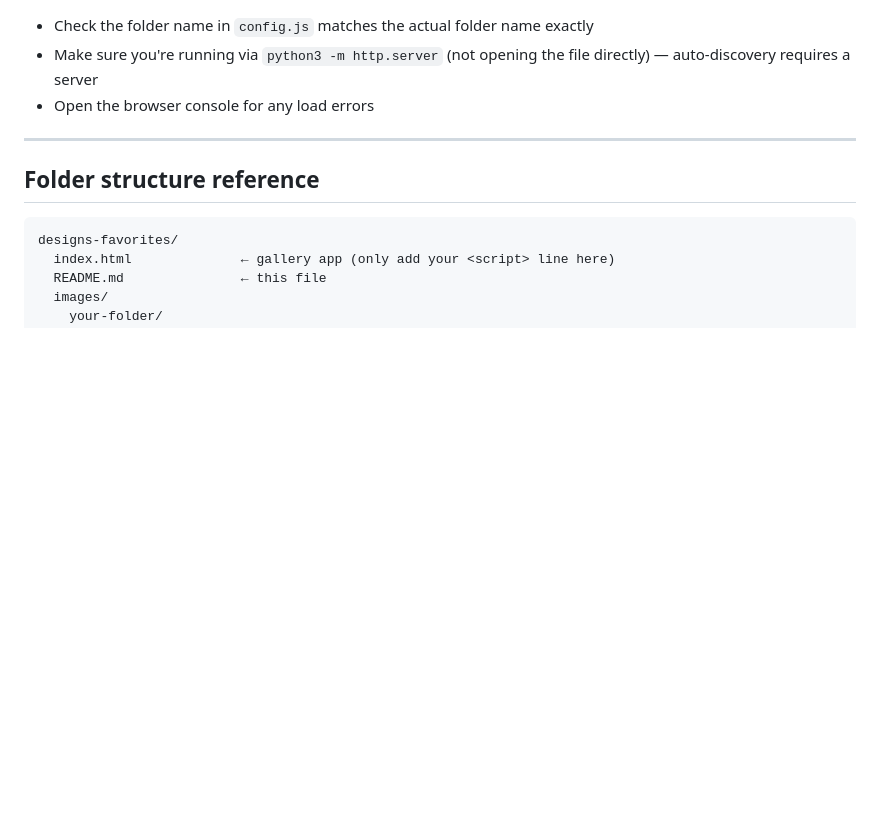
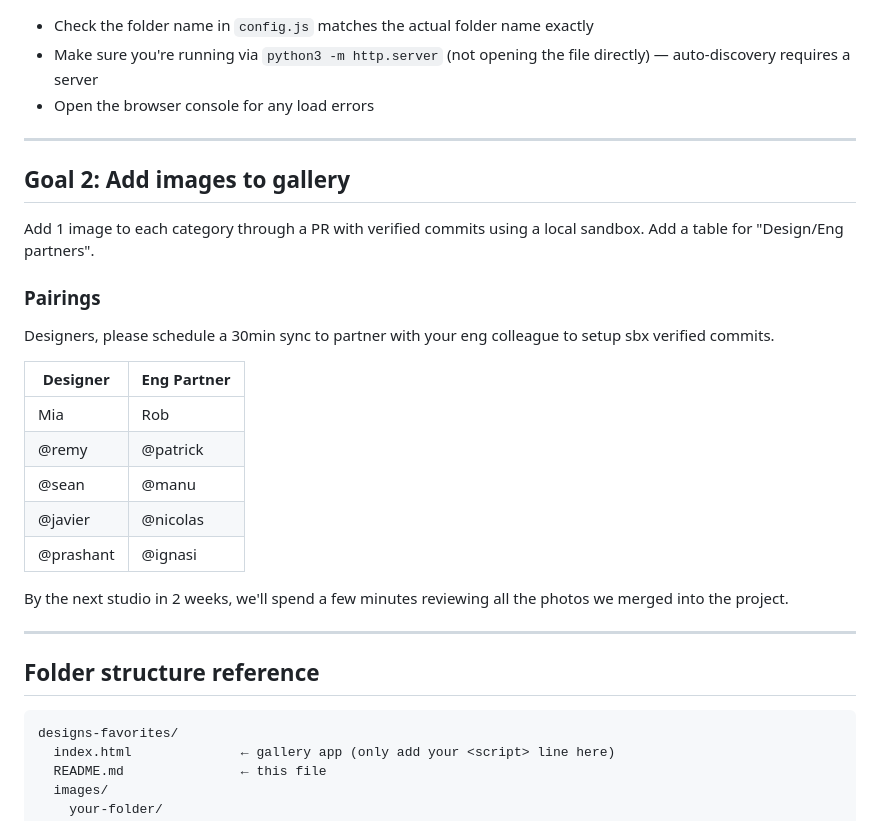
Before and after one commit to iainio-docker/designs-favorites, a Markdown page: README.md, the part around the change. GitHub-like rendering; blank space fills up the shorter version.

Commit message:
docs: add Goal 2 section with Design/Eng pairings
Co-Authored-By: Claude Sonnet 4.6 <noreply@anthropic.com>

````diff
--- a/README.md
+++ b/README.md
@@ -90,6 +90,26 @@ Your category pill appears and images are discovered automatically from the fold
 
 ---
 
+## Goal 2: Add images to gallery
+
+Add 1 image to each category through a PR with verified commits using a local sandbox. Add a table for "Design/Eng partners".
+
+### Pairings
+
+Designers, please schedule a 30min sync to partner with your eng colleague to setup sbx verified commits.
+
+| Designer | Eng Partner |
+|----------|-------------|
+| Mia | Rob |
+| @remy | @patrick |
+| @sean | @manu |
+| @javier | @nicolas |
+| @prashant | @ignasi |
+
+By the next studio in 2 weeks, we'll spend a few minutes reviewing all the photos we merged into the project.
+
+---
+
 ## Folder structure reference
 
 ```
````
